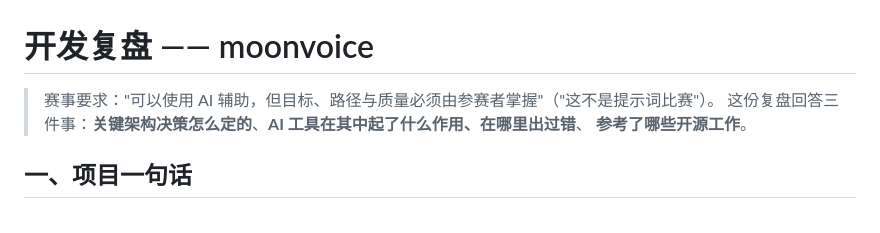
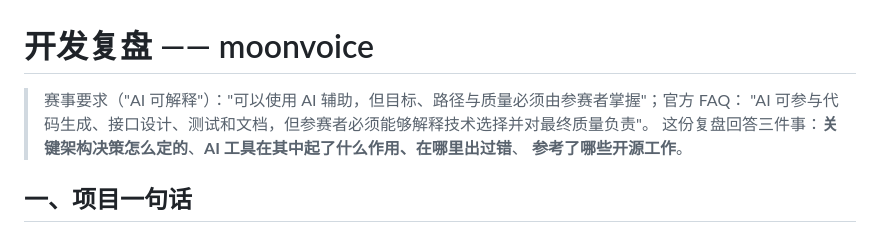
Before and after one commit to yabaobao070510/moonvoice, a Markdown page: docs/retrospective.md, the part around the change. Rendered like a GitHub page.

```diff
--- a/docs/retrospective.md
+++ b/docs/retrospective.md
@@ -1,6 +1,7 @@
 # 开发复盘 —— moonvoice
 
-> 赛事要求："可以使用 AI 辅助，但目标、路径与质量必须由参赛者掌握"（"这不是提示词比赛"）。
+> 赛事要求（"AI 可解释"）："可以使用 AI 辅助，但目标、路径与质量必须由参赛者掌握"；官方 FAQ：
+> "AI 可参与代码生成、接口设计、测试和文档，但参赛者必须能够解释技术选择并对最终质量负责"。
 > 这份复盘回答三件事：**关键架构决策怎么定的**、**AI 工具在其中起了什么作用、在哪里出过错**、
 > **参考了哪些开源工作**。
 
```
Also changed, not shown: docs/one-pager.md (+11 -0 lines).
